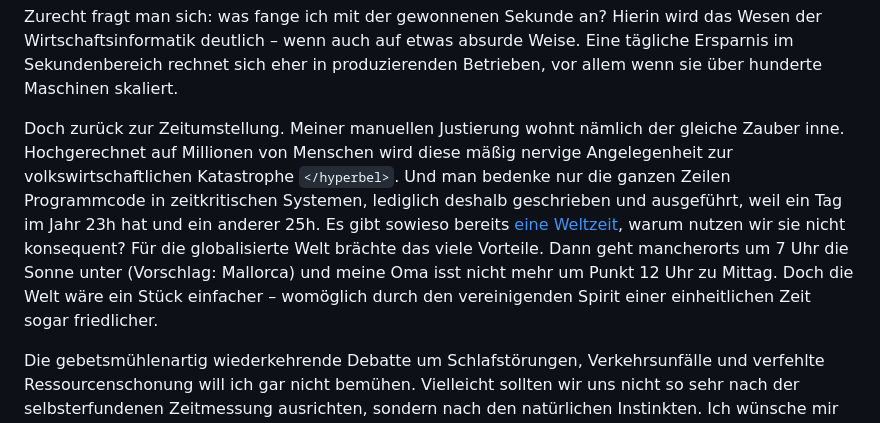
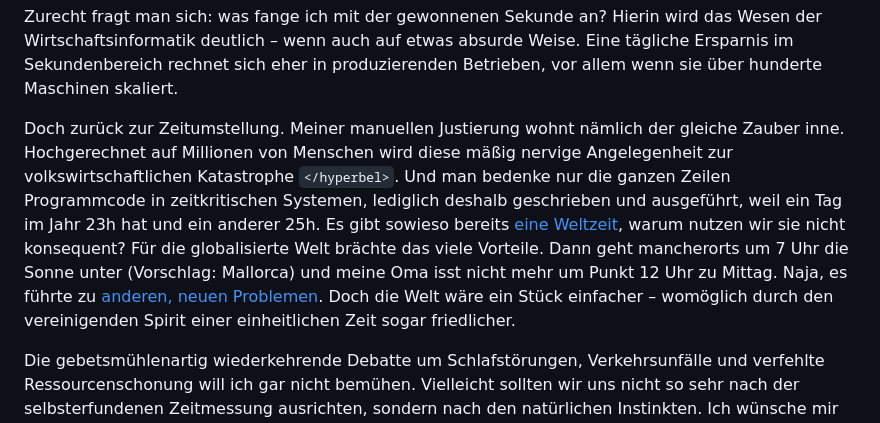
Before and after one commit to jo3rn/jo3rn.de, a Markdown page: posts/2018-03-26--wenn-behoerden-am-zeiger-drehen/index.de.md, the part around the change. Rendered like a GitHub page.

Commit message:
Add reference to "continuous timezone" problems

```diff
--- a/posts/2018-03-26--wenn-behoerden-am-zeiger-drehen/index.de.md
+++ b/posts/2018-03-26--wenn-behoerden-am-zeiger-drehen/index.de.md
@@ -14,6 +14,6 @@ Auf den ersten Eindruck passt so eine Frage wohl besser in eine Marketing-Vorles
 
 Zurecht fragt man sich: was fange ich mit der gewonnenen Sekunde an? Hierin wird das Wesen der Wirtschaftsinformatik deutlich – wenn auch auf etwas absurde Weise. Eine tägliche Ersparnis im Sekundenbereich rechnet sich eher in produzierenden Betrieben, vor allem wenn sie über hunderte Maschinen skaliert.
 
-Doch zurück zur Zeitumstellung. Meiner manuellen Justierung wohnt nämlich der gleiche Zauber inne. Hochgerechnet auf Millionen von Menschen wird diese mäßig nervige Angelegenheit zur volkswirtschaftlichen Katastrophe `</hyperbel>`. Und man bedenke nur die ganzen Zeilen Programmcode in zeitkritischen Systemen, lediglich deshalb geschrieben und ausgeführt, weil ein Tag im Jahr 23h hat und ein anderer 25h. Es gibt sowieso bereits [eine Weltzeit](https://de.wikipedia.org/wiki/Koordinierte_Weltzeit), warum nutzen wir sie nicht konsequent? Für die globalisierte Welt brächte das viele Vorteile. Dann geht mancherorts um 7 Uhr die Sonne unter (Vorschlag: Mallorca) und meine Oma isst nicht mehr um Punkt 12 Uhr zu Mittag. Doch die Welt wäre ein Stück einfacher – womöglich durch den vereinigenden Spirit einer einheitlichen Zeit sogar friedlicher.
+Doch zurück zur Zeitumstellung. Meiner manuellen Justierung wohnt nämlich der gleiche Zauber inne. Hochgerechnet auf Millionen von Menschen wird diese mäßig nervige Angelegenheit zur volkswirtschaftlichen Katastrophe `</hyperbel>`. Und man bedenke nur die ganzen Zeilen Programmcode in zeitkritischen Systemen, lediglich deshalb geschrieben und ausgeführt, weil ein Tag im Jahr 23h hat und ein anderer 25h. Es gibt sowieso bereits [eine Weltzeit](https://de.wikipedia.org/wiki/Koordinierte_Weltzeit), warum nutzen wir sie nicht konsequent? Für die globalisierte Welt brächte das viele Vorteile. Dann geht mancherorts um 7 Uhr die Sonne unter (Vorschlag: Mallorca) und meine Oma isst nicht mehr um Punkt 12 Uhr zu Mittag. Naja, es führte zu [anderen, neuen Problemen](https://qntm.org/continuous). Doch die Welt wäre ein Stück einfacher – womöglich durch den vereinigenden Spirit einer einheitlichen Zeit sogar friedlicher.
 
 Die gebetsmühlenartig wiederkehrende Debatte um Schlafstörungen, Verkehrsunfälle und verfehlte Ressourcenschonung will ich gar nicht bemühen. Vielleicht sollten wir uns nicht so sehr nach der selbsterfundenen Zeitmessung ausrichten, sondern nach den natürlichen Instinkten. Ich wünsche mir eine Gesellschaft, die wieder zeitgleich zur Sonne aufstehen kann.
```
